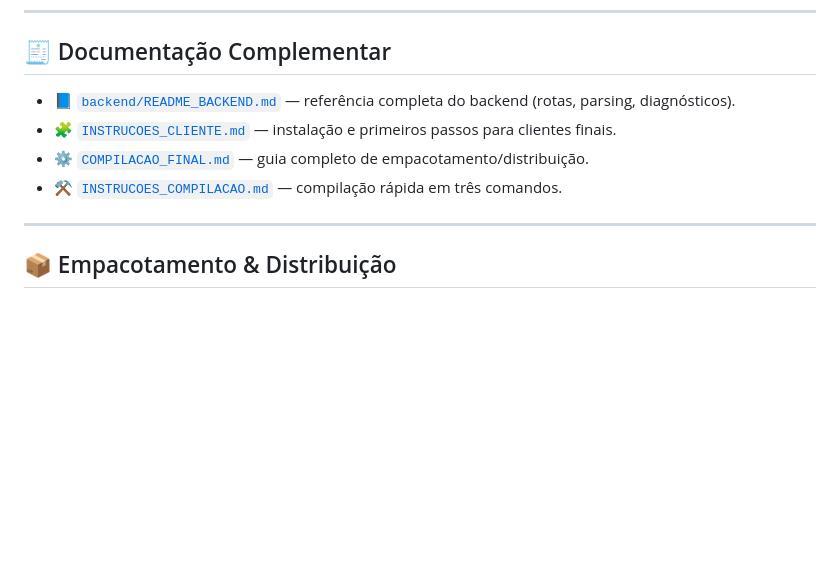
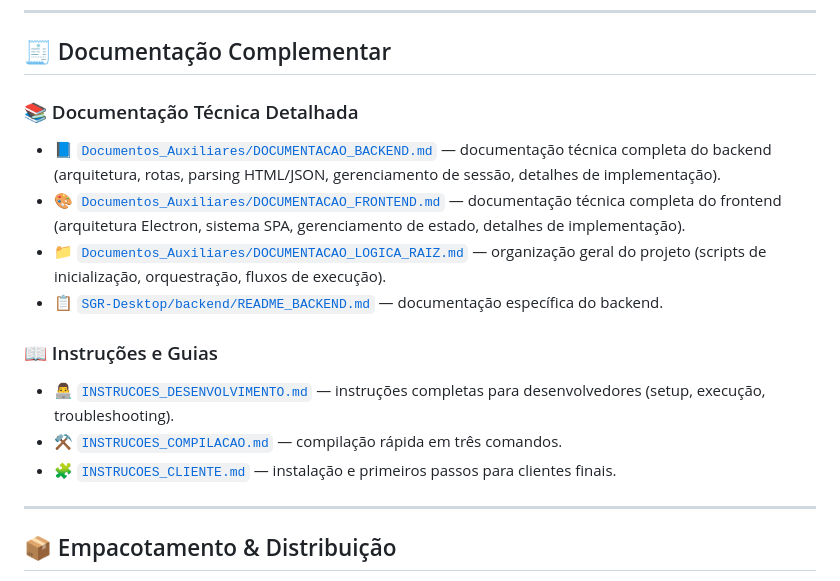
Before and after one commit to iagob2/SGR-Desktop, a Markdown page: README.md, the part around the change. GitHub-like rendering; blank space fills up the shorter version.

Commit message:
docs: Atualiza seção de documentação complementar no README
- Corrige caminhos das referências de documentação
- Remove referência ao arquivo deletado COMPILACAO_FINAL.md
- Adiciona referências aos novos documentos em Documentos_Auxiliares/
- Adiciona referência ao INSTRUCOES_DESENVOLVIMENTO.md
- Organiza documentação em seções: Técnica Detalhada e Instruções/Guias
- Corrige caminho do README_BACKEND.md para SGR-Desktop/backend/

```diff
--- a/README.md
+++ b/README.md
@@ -175,10 +175,18 @@ cd ..
 
 ## 🧾 Documentação Complementar
 
-- 📘 [`backend/README_BACKEND.md`](./backend/README_BACKEND.md) — referência completa do backend (rotas, parsing, diagnósticos).
+### 📚 Documentação Técnica Detalhada
+
+- 📘 [`Documentos_Auxiliares/DOCUMENTACAO_BACKEND.md`](./Documentos_Auxiliares/DOCUMENTACAO_BACKEND.md) — documentação técnica completa do backend (arquitetura, rotas, parsing HTML/JSON, gerenciamento de sessão, detalhes de implementação).
+- 🎨 [`Documentos_Auxiliares/DOCUMENTACAO_FRONTEND.md`](./Documentos_Auxiliares/DOCUMENTACAO_FRONTEND.md) — documentação técnica completa do frontend (arquitetura Electron, sistema SPA, gerenciamento de estado, detalhes de implementação).
+- 📁 [`Documentos_Auxiliares/DOCUMENTACAO_LOGICA_RAIZ.md`](./Documentos_Auxiliares/DOCUMENTACAO_LOGICA_RAIZ.md) — organização geral do projeto (scripts de inicialização, orquestração, fluxos de execução).
+- 📋 [`SGR-Desktop/backend/README_BACKEND.md`](./SGR-Desktop/backend/README_BACKEND.md) — documentação específica do backend.
+
+### 📖 Instruções e Guias
+
+- 👨‍💻 [`INSTRUCOES_DESENVOLVIMENTO.md`](./INSTRUCOES_DESENVOLVIMENTO.md) — instruções completas para desenvolvedores (setup, execução, troubleshooting).
+- ⚒️ [`INSTRUCOES_COMPILACAO.md`](./INSTRUCOES_COMPILACAO.md) — compilação rápida em três comandos.
 - 🧩 [`INSTRUCOES_CLIENTE.md`](./INSTRUCOES_CLIENTE.md) — instalação e primeiros passos para clientes finais.
-- ⚙️ [`COMPILACAO_FINAL.md`](./COMPILACAO_FINAL.md) — guia completo de empacotamento/distribuição.
-- ⚒️ [`INSTRUCOES_COMPILACAO.md`](./INSTRUCOES_COMPILACAO.md) — compilação rápida em três comandos.
 
 ---
 
```
